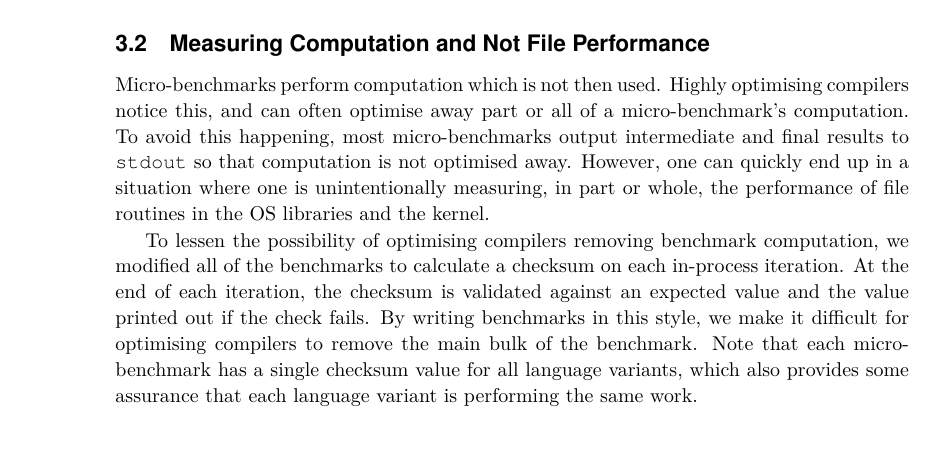
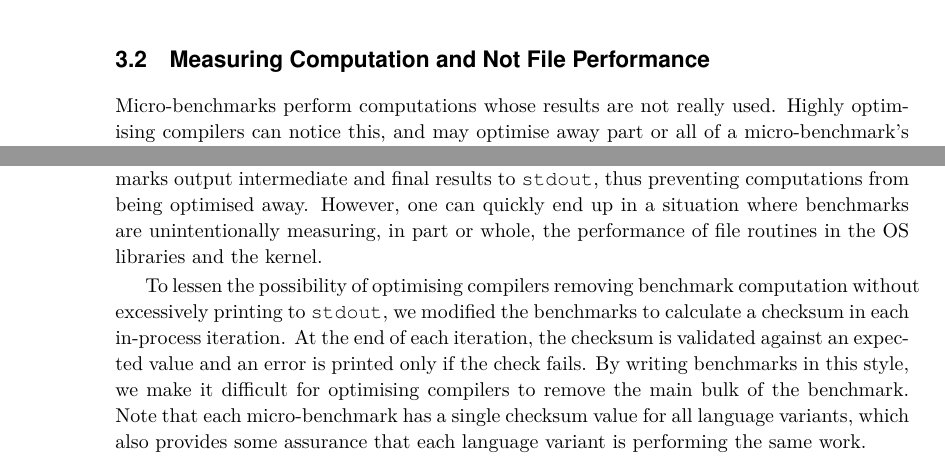
Before and after one commit to softdevteam/warmup_paper, a LaTeX paper (warmup.tex): part of page 4 of 12 before the commit and two parts of page 4 of 12 after it, the two joined at a grey line, cut so that both start at the same text, the shorter picture padded with empty space. Compiled offline with pdfLaTeX.

Commit message:
Reflect a bit on over-optimisation. Inspired by Chris Seaton's thesis chapter.

```diff
--- a/warmup.tex
+++ b/warmup.tex
@@ -292,18 +292,23 @@ on these machines.
 
 \subsection{Measuring Computation and Not File Performance}
 
-Micro-benchmarks perform computation which is not then used. Highly optimising
-compilers notice this, and can often optimise away part or all of a
-micro-benchmark's computation. To avoid this happening, most micro-benchmarks
-output intermediate and final results to \texttt{stdout} so that computation is
-not optimised away. However, one can quickly end up in a situation where one is
+Micro-benchmarks perform computations whose results are not really used. Highly
+optimising compilers can notice this, and may optimise away part or all of a
+micro-benchmark's computation. Although it could be argued that
+high-performance VMs are characterised by this ability to remove unnecessary
+computations~\cite{seaton15phd}, at the same time benchmarks which do not
+perform much computation are undesirable. In reponse to this, many extant
+benchmarks output intermediate and final results to \texttt{stdout}, thus
+preventing computations from being optimised away. However, one can quickly end
+up in a situation where benchmarks are
 unintentionally measuring, in part or whole, the performance of file routines in
 the OS libraries and the kernel.
 
-To lessen the possibility of optimising compilers removing benchmark computation,
-we modified all of the benchmarks to calculate a checksum on each in-process iteration.
+To lessen the possibility of optimising compilers removing benchmark
+computation without excessively printing to \texttt{stdout},
+we modified the benchmarks to calculate a checksum in each in-process iteration.
 At the end of each iteration, the checksum is validated against an expected
-value and the value printed out if the check fails. By writing benchmarks in
+value and an error is printed only if the check fails. By writing benchmarks in
 this style, we make it difficult for optimising compilers to remove the
 main bulk of the benchmark. Note that each micro-benchmark has a single checksum value for all
 language variants, which also provides some assurance that each language variant is
```
